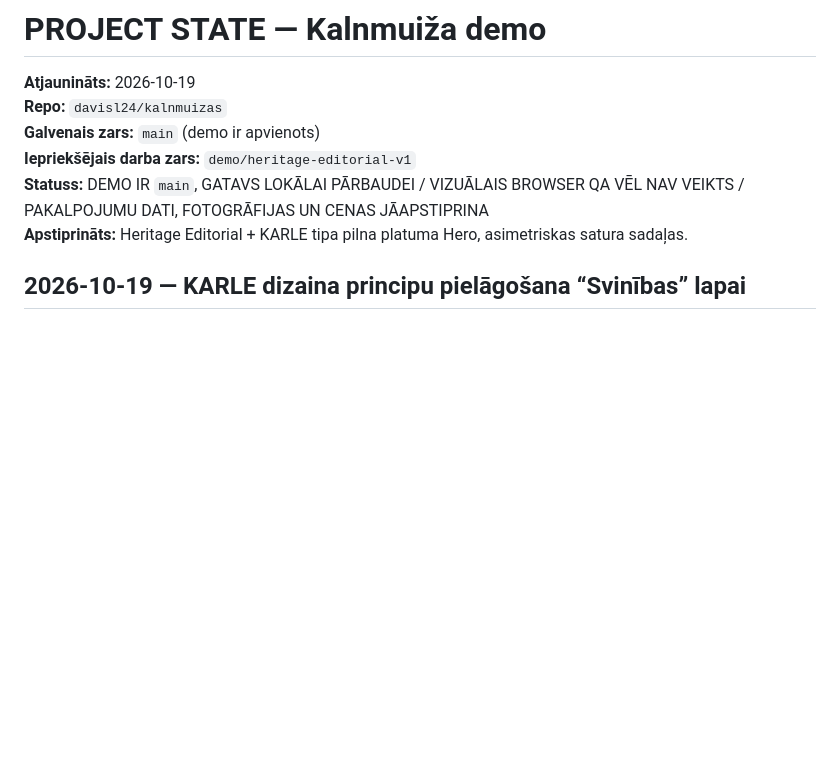
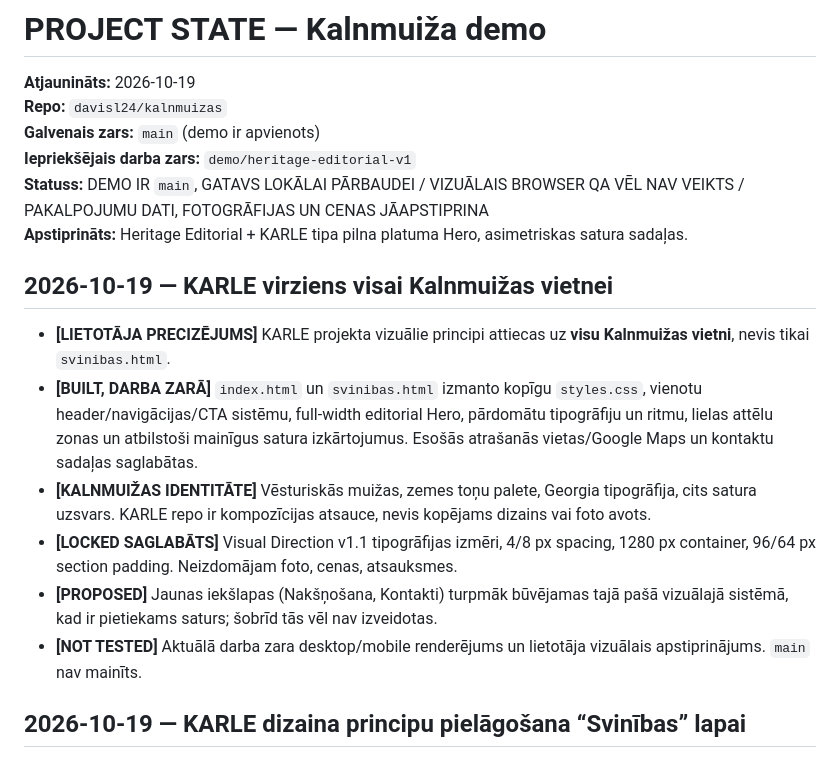
Before and after one commit to davisl24/kalnmuizas, a Markdown page: PROJECT_STATE.md, the part around the change. GitHub-like rendering; blank space fills up the shorter version.

Commit message:
docs: expand approved KARLE design direction to entire Kalnmuiza site

```diff
--- a/PROJECT_STATE.md
+++ b/PROJECT_STATE.md
@@ -6,6 +6,14 @@
 **Iepriekšējais darba zars:** `demo/heritage-editorial-v1`
 **Statuss:** DEMO IR `main`, GATAVS LOKĀLAI PĀRBAUDEI / VIZUĀLAIS BROWSER QA VĒL NAV VEIKTS / PAKALPOJUMU DATI, FOTOGRĀFIJAS UN CENAS JĀAPSTIPRINA
 **Apstiprināts:** Heritage Editorial + KARLE tipa pilna platuma Hero, asimetriskas satura sadaļas.
+
+## 2026-10-19 — KARLE virziens visai Kalnmuižas vietnei
+- **[LIETOTĀJA PRECIZĒJUMS]** KARLE projekta vizuālie principi attiecas uz **visu Kalnmuižas vietni**, nevis tikai `svinibas.html`.
+- **[BUILT, DARBA ZARĀ]** `index.html` un `svinibas.html` izmanto kopīgu `styles.css`, vienotu header/navigācijas/CTA sistēmu, full-width editorial Hero, pārdomātu tipogrāfiju un ritmu, lielas attēlu zonas un atbilstoši mainīgus satura izkārtojumus. Esošās atrašanās vietas/Google Maps un kontaktu sadaļas saglabātas.
+- **[KALNMUIŽAS IDENTITĀTE]** Vēsturiskās muižas, zemes toņu palete, Georgia tipogrāfija, cits satura uzsvars. KARLE repo ir kompozīcijas atsauce, nevis kopējams dizains vai foto avots.
+- **[LOCKED SAGLABĀTS]** Visual Direction v1.1 tipogrāfijas izmēri, 4/8 px spacing, 1280 px container, 96/64 px section padding. Neizdomājam foto, cenas, atsauksmes.
+- **[PROPOSED]** Jaunas iekšlapas (Nakšņošana, Kontakti) turpmāk būvējamas tajā pašā vizuālajā sistēmā, kad ir pietiekams saturs; šobrīd tās vēl nav izveidotas.
+- **[NOT TESTED]** Aktuālā darba zara desktop/mobile renderējums un lietotāja vizuālais apstiprinājums. `main` nav mainīts.
 
 ## 2026-10-19 — KARLE dizaina principu pielāgošana “Svinības” lapai
 - **[LIETOTĀJA VIRZIENS]** Patīk paša KARLE demo vizuālie principi. Precīzais avots: `davisl24/karle`, `index.html` (nevis publiskā karle.lv vietne).
```
